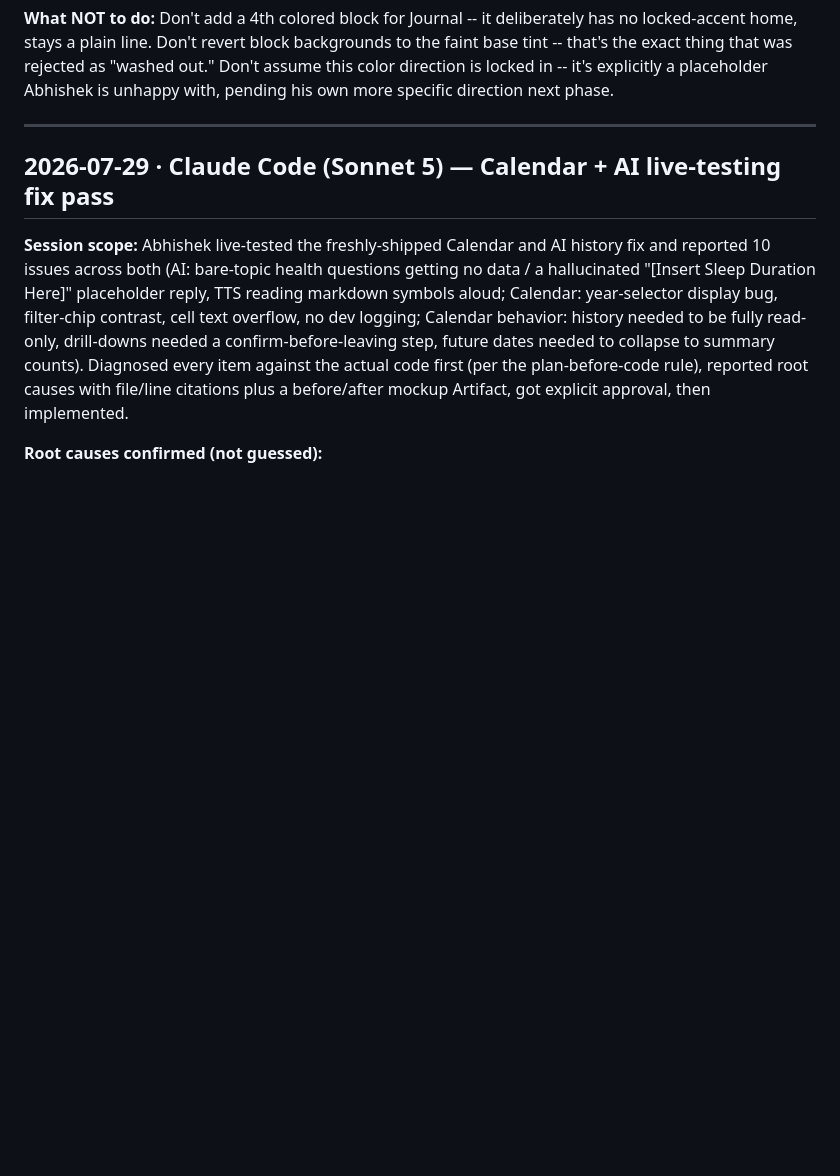
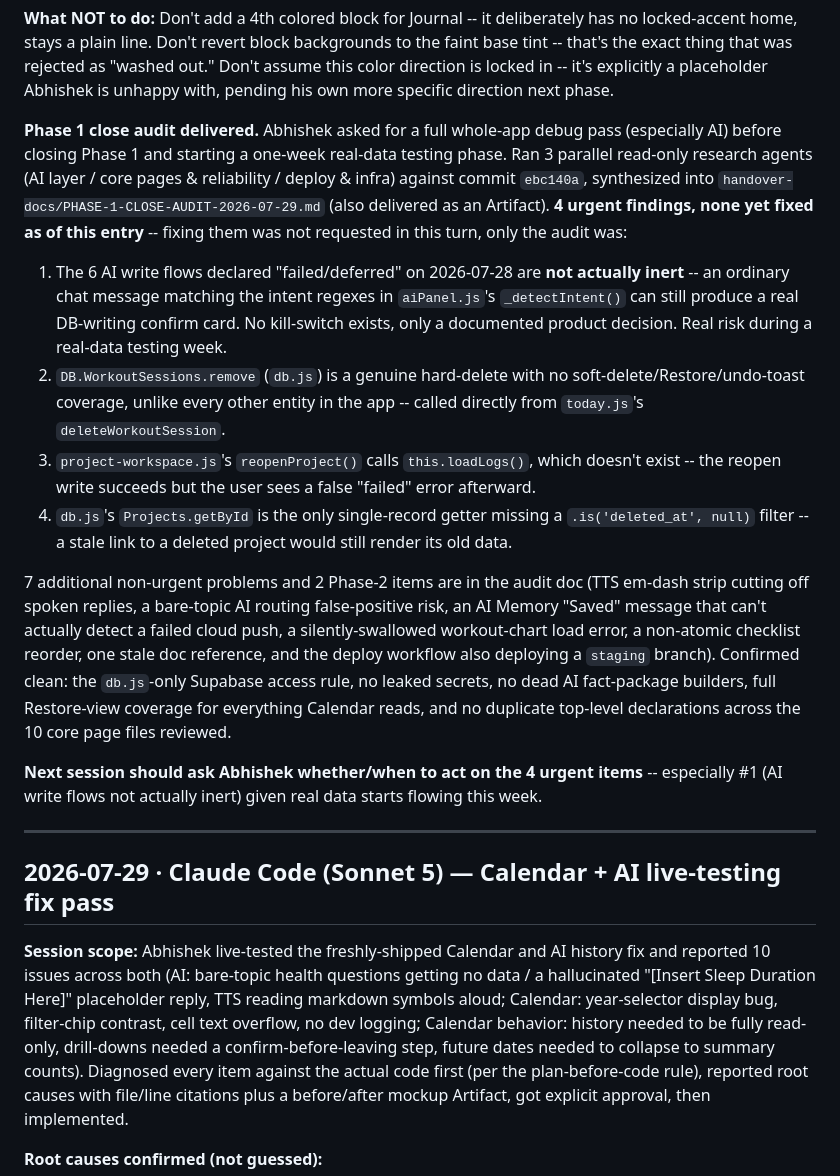
Before and after one commit to Abhishek-POSdesign/POS-Atlas, a Markdown page: SESSION_LOG.md, the part around the change. GitHub-like rendering; blank space fills up the shorter version.

```diff
--- a/SESSION_LOG.md
+++ b/SESSION_LOG.md
@@ -47,6 +47,16 @@ Companion docs sit beside this one:
 **What's still open:** Abhishek is not fully satisfied with the visual direction and explicitly deferred further refinement to "next phase" with clearer direction from him -- don't treat the current block/badge treatment as final or re-litigate it without him raising it again. Separately, he's closing Phase 1 today and starting a one-week real-data testing phase; he asked for a full whole-app debug/triage document (urgent / not-urgent / Phase-2 bucket), especially covering the AI layer -- see the audit delivered later in this entry/session for findings.
 
 **What NOT to do:** Don't add a 4th colored block for Journal -- it deliberately has no locked-accent home, stays a plain line. Don't revert block backgrounds to the faint base tint -- that's the exact thing that was rejected as "washed out." Don't assume this color direction is locked in -- it's explicitly a placeholder Abhishek is unhappy with, pending his own more specific direction next phase.
+
+**Phase 1 close audit delivered.** Abhishek asked for a full whole-app debug pass (especially AI) before closing Phase 1 and starting a one-week real-data testing phase. Ran 3 parallel read-only research agents (AI layer / core pages & reliability / deploy & infra) against commit `ebc140a`, synthesized into `handover-docs/PHASE-1-CLOSE-AUDIT-2026-07-29.md` (also delivered as an Artifact). **4 urgent findings, none yet fixed as of this entry** -- fixing them was not requested in this turn, only the audit was:
+1. The 6 AI write flows declared "failed/deferred" on 2026-07-28 are **not actually inert** -- an ordinary chat message matching the intent regexes in `aiPanel.js`'s `_detectIntent()` can still produce a real DB-writing confirm card. No kill-switch exists, only a documented product decision. Real risk during a real-data testing week.
+2. `DB.WorkoutSessions.remove` (`db.js`) is a genuine hard-delete with no soft-delete/Restore/undo-toast coverage, unlike every other entity in the app -- called directly from `today.js`'s `deleteWorkoutSession`.
+3. `project-workspace.js`'s `reopenProject()` calls `this.loadLogs()`, which doesn't exist -- the reopen write succeeds but the user sees a false "failed" error afterward.
+4. `db.js`'s `Projects.getById` is the only single-record getter missing a `.is('deleted_at', null)` filter -- a stale link to a deleted project would still render its old data.
+
+7 additional non-urgent problems and 2 Phase-2 items are in the audit doc (TTS em-dash strip cutting off spoken replies, a bare-topic AI routing false-positive risk, an AI Memory "Saved" message that can't actually detect a failed cloud push, a silently-swallowed workout-chart load error, a non-atomic checklist reorder, one stale doc reference, and the deploy workflow also deploying a `staging` branch). Confirmed clean: the `db.js`-only Supabase access rule, no leaked secrets, no dead AI fact-package builders, full Restore-view coverage for everything Calendar reads, and no duplicate top-level declarations across the 10 core page files reviewed.
+
+**Next session should ask Abhishek whether/when to act on the 4 urgent items** -- especially #1 (AI write flows not actually inert) given real data starts flowing this week.
 
 ---
 
```
Also changed, not shown: PLAN.md (+1 -1 lines), handover-docs/PHASE-1-CLOSE-AUDIT-2026-07-29.md (added, +58 -0 lines).
